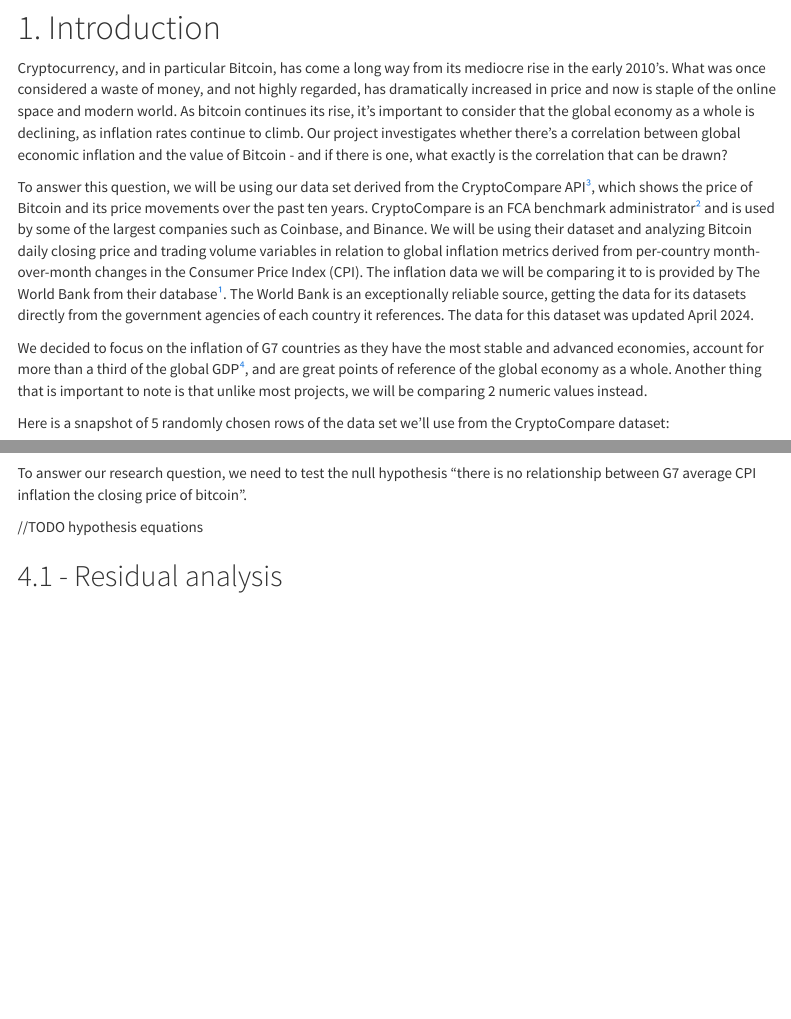
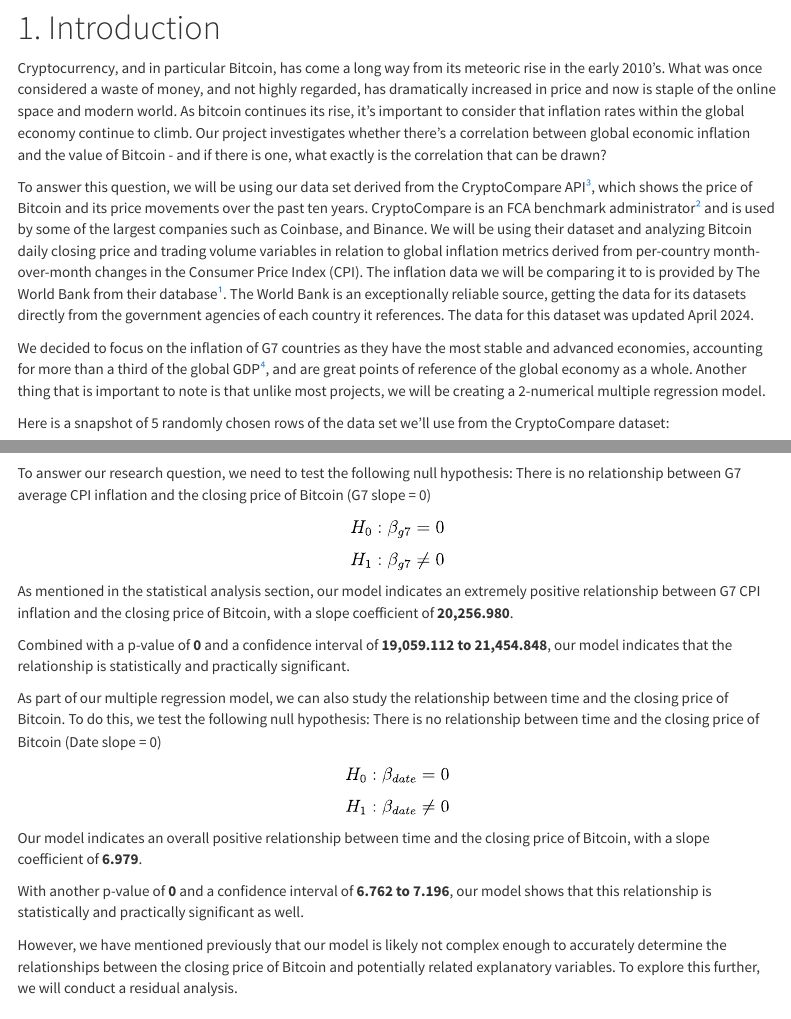
Before and after one commit to jbraseth/cryptchosen, an R Markdown document (docs/CryptChosen_Final_Project.Rmd): the page in a window 1100 px wide, from 270 px down, and a second part further down, joined at a grey line. Rendered offline with R 4.5, knitr and Pandoc, with nearby package versions; some code elsewhere in the file could not run offline; menus at the side of the page are left out; column names are cleaned by a stand-in for the janitor package.

Commit message:
Completed inference and residual analysis

````diff
--- a/docs/CryptChosen_Final_Project.Rmd
+++ b/docs/CryptChosen_Final_Project.Rmd
@@ -42,11 +42,11 @@ library(moderndive)
 
 # 1. Introduction
 
-Cryptocurrency, and in particular Bitcoin, has come a long way from its mediocre rise in the early 2010's. What was once considered a waste of money, and not highly regarded, has dramatically increased in price and now is staple of the online space and modern world. As bitcoin continues its rise, it's important to consider that the global economy as a whole is declining, as inflation rates continue to climb. Our project investigates whether there's a correlation between global economic inflation and the value of Bitcoin - and if there is one, what exactly is the correlation that can be drawn?
+Cryptocurrency, and in particular Bitcoin, has come a long way from its meteoric rise in the early 2010's. What was once considered a waste of money, and not highly regarded, has dramatically increased in price and now is staple of the online space and modern world. As bitcoin continues its rise, it's important to consider that inflation rates within the global economy continue to climb. Our project investigates whether there's a correlation between global economic inflation and the value of Bitcoin - and if there is one, what exactly is the correlation that can be drawn?
 
 To answer this question, we will be using our data set derived from the CryptoCompare API<a href="https://min-api.cryptocompare.com/documentation?key=Historical&cat=dataHistoday">³</a>, which shows the price of Bitcoin and its price movements over the past ten years. CryptoCompare is an FCA benchmark administrator<a href="https://finance.yahoo.com/news/cryptocompare-gets-fca-authorization-operate-125346571.html">²</a> and is used by some of the largest companies such as Coinbase, and Binance. We will be using their dataset and analyzing Bitcoin daily closing price and trading volume variables in relation to global inflation metrics derived from per-country month-over-month changes in the Consumer Price Index (CPI). The inflation data we will be comparing it to is provided by The World Bank from their database<a href="https://www.worldbank.org/en/research/brief/inflation-database ">¹</a>. The World Bank is an exceptionally reliable source, getting the data for its datasets directly from the government agencies of each country it references. The data for this dataset was updated April 2024.
 
-We decided to focus on the inflation of G7 countries as they have the most stable and advanced economies, account for more than a third of the global GDP<a href="https://www.bbc.com/news/world-49434667">⁴</a>, and are great points of reference of the global economy as a whole. Another thing that is important to note is that unlike most projects, we will be comparing 2 numeric values instead.
+We decided to focus on the inflation of G7 countries as they have the most stable and advanced economies, accounting for more than a third of the global GDP<a href="https://www.bbc.com/news/world-49434667">⁴</a>, and are great points of reference of the global economy as a whole. Another thing that is important to note is that unlike most projects, we will be creating a 2-numerical multiple regression model.
 
 Here is a snapshot of 5 randomly chosen rows of the data set we’ll use from the CryptoCompare dataset:
 ```{r}
@@ -256,11 +256,38 @@ The exploratory data analysis highlighted Bitcoin’s price volatility and its g
 reg_points <- get_regression_points(btc_model)
 ```
 
-To answer our research question, we need to test the null hypothesis "there is no relationship between
-G7 average CPI inflation the closing price of bitcoin".
+To answer our research question, we need to test the following null hypothesis:
+There is no relationship between G7 average CPI inflation and the closing price of Bitcoin (G7 slope = 0)
 
-//TODO hypothesis equations
+<center>
 
+<img src="../assets/svg/hyp1_null.svg" alt="Null Hypothesis 1" onerror="this.onerror=null; this.src='https://github.com/jbraseth/cryptchosen/tree/feature/final-project/assets/svg/hyp1_null.svg'">
 
+<img src="../assets/svg/hyp1_alt.svg" alt="Alternate Hypothesis 1" onerror="this.onerror=null; this.src='https://github.com/jbraseth/cryptchosen/tree/feature/final-project/assets/svg/hyp1_alt.svg'">
+
+</center>
+
+As mentioned in the statistical analysis section, our model indicates an extremely positive relationship between G7 CPI inflation and
+the closing price of Bitcoin, with a slope coefficient of **20,256.980**.
+
+Combined with a p-value of **0** and a confidence interval of **19,059.112 to 21,454.848**, our model indicates that the relationship is statistically and practically significant.
+
+As part of our multiple regression model, we can also study the relationship between time and the closing price of Bitcoin.
+To do this, we test the following null hypothesis: There is no relationship between time and the closing price of Bitcoin (Date slope = 0)
+
+<center>
+
+<img src="../assets/svg/hyp2_null.svg" alt="Null Hypothesis 2" onerror="this.onerror=null; this.src='https://github.com/jbraseth/cryptchosen/tree/feature/final-project/assets/svg/hyp2_null.svg'">
+
+<img src="../assets/svg/hyp2_alt.svg" alt="Alternate Hypothesis 2" onerror="this.onerror=null; this.src='https://github.com/jbraseth/cryptchosen/tree/feature/final-project/assets/svg/hyp2_alt.svg'">
+
+</center>
+
+Our model indicates an overall positive relationship between time and
+the closing price of Bitcoin, with a slope coefficient of **6.979**.
+
+With another p-value of **0** and a confidence interval of **6.762 to 7.196**, our model shows that this relationship is statistically and practically significant as well.
+
+However, we have mentioned previously that our model is likely not complex enough to accurately determine the relationships between the closing price of Bitcoin and potentially related explanatory variables. To explore this further, we will conduct a residual analysis.
 
 ## 4.1 - Residual analysis
````
Also changed, not shown: assets/svg/hyp1_alt.svg (added), assets/svg/hyp1_null.svg (added), assets/svg/hyp2_alt.svg (added), assets/svg/hyp2_null.svg (added), docs/CryptChosen_Final_Project.Rmd (27 more changed lines).
